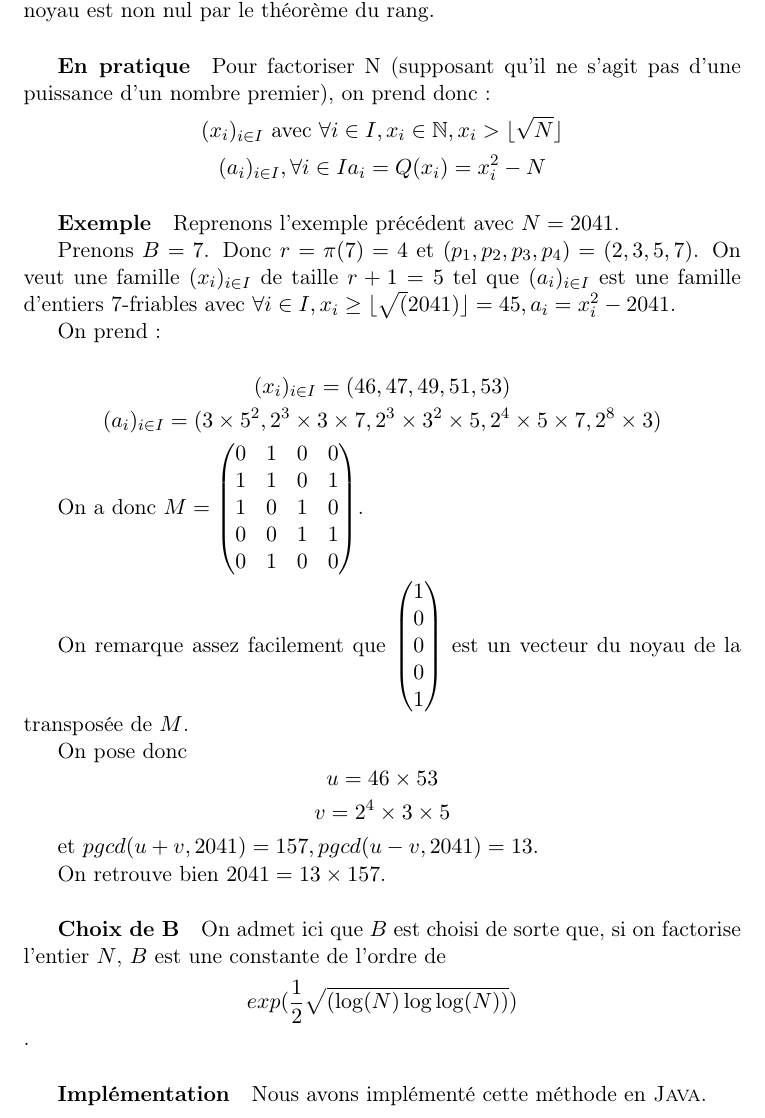
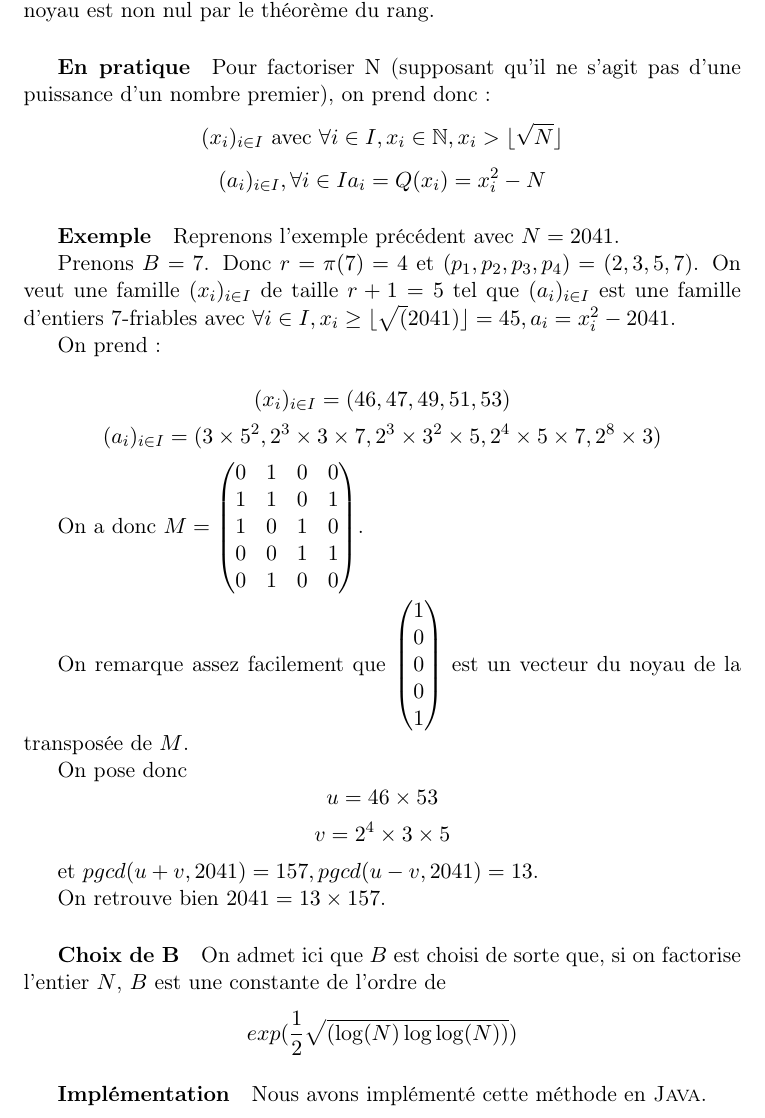
Before and after one commit to ErinLeb/factorisation, a LaTeX document (rapport.tex): part of page 9 of 10, cut so that both start at the same text. Compiled offline with pdfLaTeX.

Commit message:
Revert "sqrt"
This reverts commit c8556b7e9cde56c7e27ab4dbd7d5ee238b84baf3.

```diff
--- a/rapport.tex
+++ b/rapport.tex
@@ -247,7 +247,7 @@
  	\subparagraph{Choix de B}
 
 	On admet ici que $B$ est choisi de sorte que, si on factorise l'entier $N$, $B$ est une constante de l'ordre de
-	$$exp(\frac{1}{2} \sqrt{(\log(N) \log\log(N))})$$.
+	$$exp(\frac{1}{2} \sqrt{(\log(N) \log\log(N))})$$
 
 	\subparagraph{Implémentation}
 	Nous avons implémenté cette méthode en \textsc{Java}.
```
Also changed, not shown: rapport.pdf.
